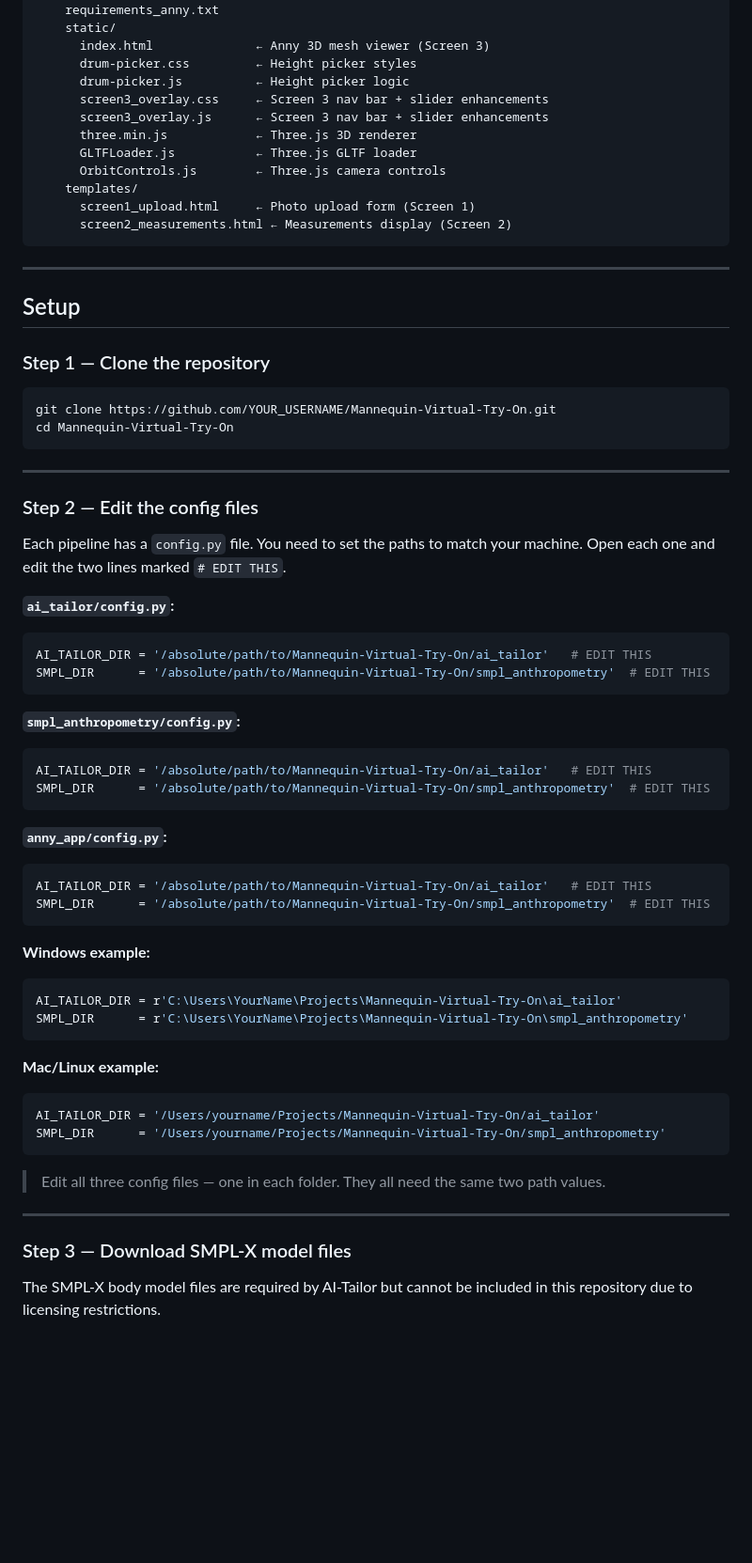
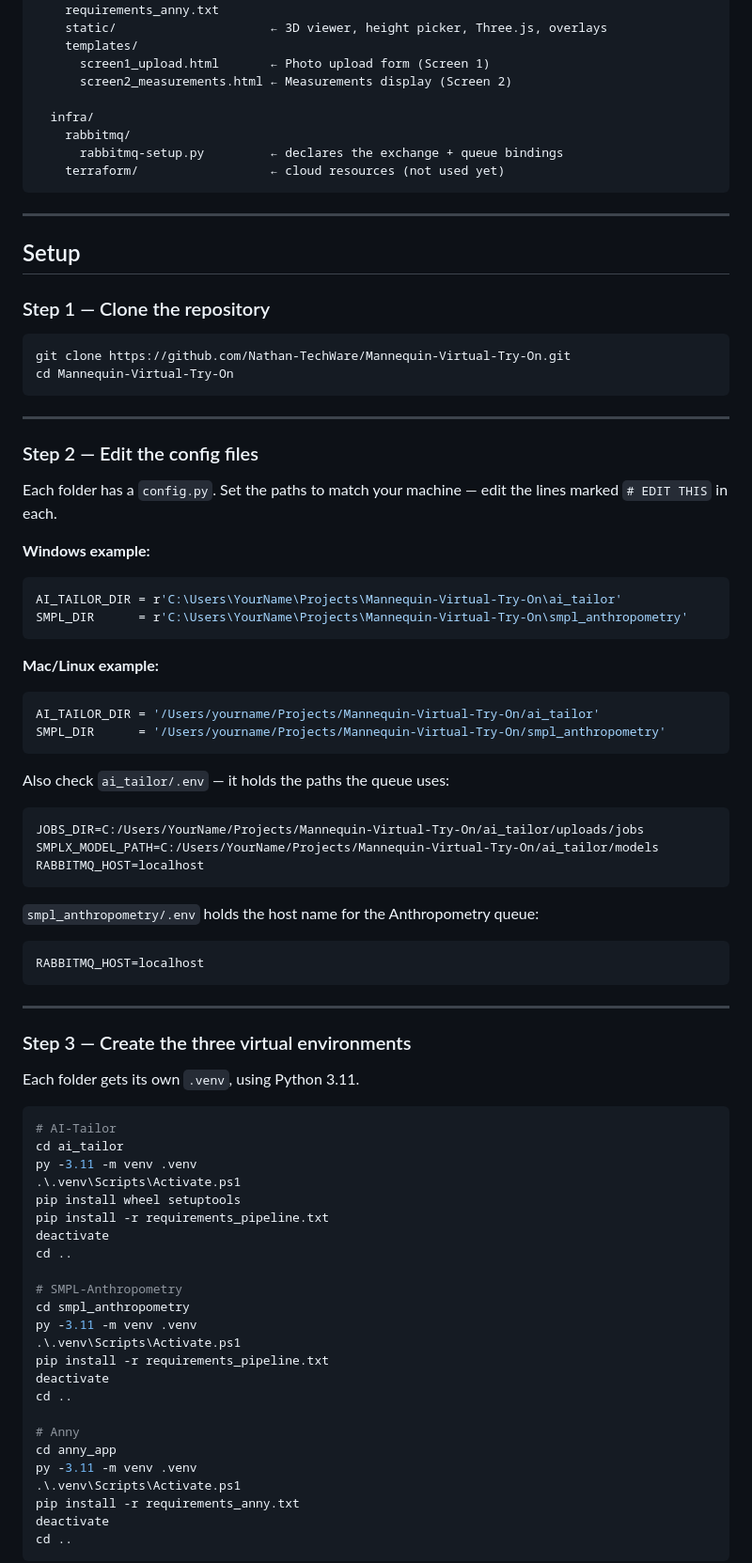
Before and after one commit to Nathan-TechWare/Mannequin-Virtual-Try-On, a Markdown page: README.md, the part around one of its changes. Shown at 94% size. Drawn GitHub-style; blank space fills up the shorter version.

````diff
--- a/README.md
+++ b/README.md
@@ -51,17 +97,14 @@ Mannequin-Virtual-Try-On/
     config.py
     requirements_anny.txt
-    static/
-      index.html              ← Anny 3D mesh viewer (Screen 3)
-      drum-picker.css         ← Height picker styles
-      drum-picker.js          ← Height picker logic
-      screen3_overlay.css     ← Screen 3 nav bar + slider enhancements
-      screen3_overlay.js      ← Screen 3 nav bar + slider enhancements
-      three.min.js            ← Three.js 3D renderer
-      GLTFLoader.js           ← Three.js GLTF loader
-      OrbitControls.js        ← Three.js camera controls
+    static/                     ← 3D viewer, height picker, Three.js, overlays
     templates/
-      screen1_upload.html     ← Photo upload form (Screen 1)
+      screen1_upload.html       ← Photo upload form (Screen 1)
       screen2_measurements.html ← Measurements display (Screen 2)
+
+  infra/
+    rabbitmq/
+      rabbitmq-setup.py         ← declares the exchange + queue bindings
+    terraform/                  ← cloud resources (not used yet)
 ```
 
 ---
@@ -71,7 +114,7 @@ Mannequin-Virtual-Try-On/
 ### Step 1 — Clone the repository
 
 ```bash
-git clone https://github.com/YOUR_USERNAME/Mannequin-Virtual-Try-On.git
+git clone https://github.com/Nathan-TechWare/Mannequin-Virtual-Try-On.git
 cd Mannequin-Virtual-Try-On
 ```
 
@@ -79,25 +122,8 @@ cd Mannequin-Virtual-Try-On
 
 ### Step 2 — Edit the config files
 
-Each pipeline has a `config.py` file. You need to set the paths to match your machine. Open each one and edit the two lines marked `# EDIT THIS`.
-
-**`ai_tailor/config.py`:**
-```python
-AI_TAILOR_DIR = '/absolute/path/to/Mannequin-Virtual-Try-On/ai_tailor'   # EDIT THIS
-SMPL_DIR      = '/absolute/path/to/Mannequin-Virtual-Try-On/smpl_anthropometry'  # EDIT THIS
-```
-
-**`smpl_anthropometry/config.py`:**
-```python
-AI_TAILOR_DIR = '/absolute/path/to/Mannequin-Virtual-Try-On/ai_tailor'   # EDIT THIS
-SMPL_DIR      = '/absolute/path/to/Mannequin-Virtual-Try-On/smpl_anthropometry'  # EDIT THIS
-```
-
-**`anny_app/config.py`:**
-```python
-AI_TAILOR_DIR = '/absolute/path/to/Mannequin-Virtual-Try-On/ai_tailor'   # EDIT THIS
-SMPL_DIR      = '/absolute/path/to/Mannequin-Virtual-Try-On/smpl_anthropometry'  # EDIT THIS
-```
+Each folder has a `config.py`. Set the paths to match your machine — edit the
+lines marked `# EDIT THIS` in each.
 
 **Windows example:**
 ```python
@@ -111,10 +137,48 @@ AI_TAILOR_DIR = '/Users/yourname/Projects/Mannequin-Virtual-Try-On/ai_tailor'
 SMPL_DIR      = '/Users/yourname/Projects/Mannequin-Virtual-Try-On/smpl_anthropometry'
 ```
 
-> Edit all three config files — one in each folder. They all need the same two path values.
+Also check `ai_tailor/.env` — it holds the paths the queue uses:
+```
+JOBS_DIR=C:/Users/YourName/Projects/Mannequin-Virtual-Try-On/ai_tailor/uploads/jobs
+SMPLX_MODEL_PATH=C:/Users/YourName/Projects/Mannequin-Virtual-Try-On/ai_tailor/models
+RABBITMQ_HOST=localhost
+```
+
+`smpl_anthropometry/.env` holds the host name for the Anthropometry queue:
+```
+RABBITMQ_HOST=localhost
+```
 
 ---
 
-### Step 3 — Download SMPL-X model files
+### Step 3 — Create the three virtual environments
 
-The SMPL-X body model files are required by AI-Tailor but cannot be included in this repository due to licensing restrictions.
+Each folder gets its own `.venv`, using Python 3.11.
+
+```powershell
+# AI-Tailor
+cd ai_tailor
+py -3.11 -m venv .venv
+.\.venv\Scripts\Activate.ps1
+pip install wheel setuptools
+pip install -r requirements_pipeline.txt
+deactivate
+cd ..
+
+# SMPL-Anthropometry
+cd smpl_anthropometry
+py -3.11 -m venv .venv
+.\.venv\Scripts\Activate.ps1
+pip install -r requirements_pipeline.txt
+deactivate
+cd ..
+
+# Anny
+cd anny_app
+py -3.11 -m venv .venv
+.\.venv\Scripts\Activate.ps1
+pip install -r requirements_anny.txt
+deactivate
+cd ..
+```
+
````
Also changed, not shown: other parts of README.md (+219 -116 lines).
